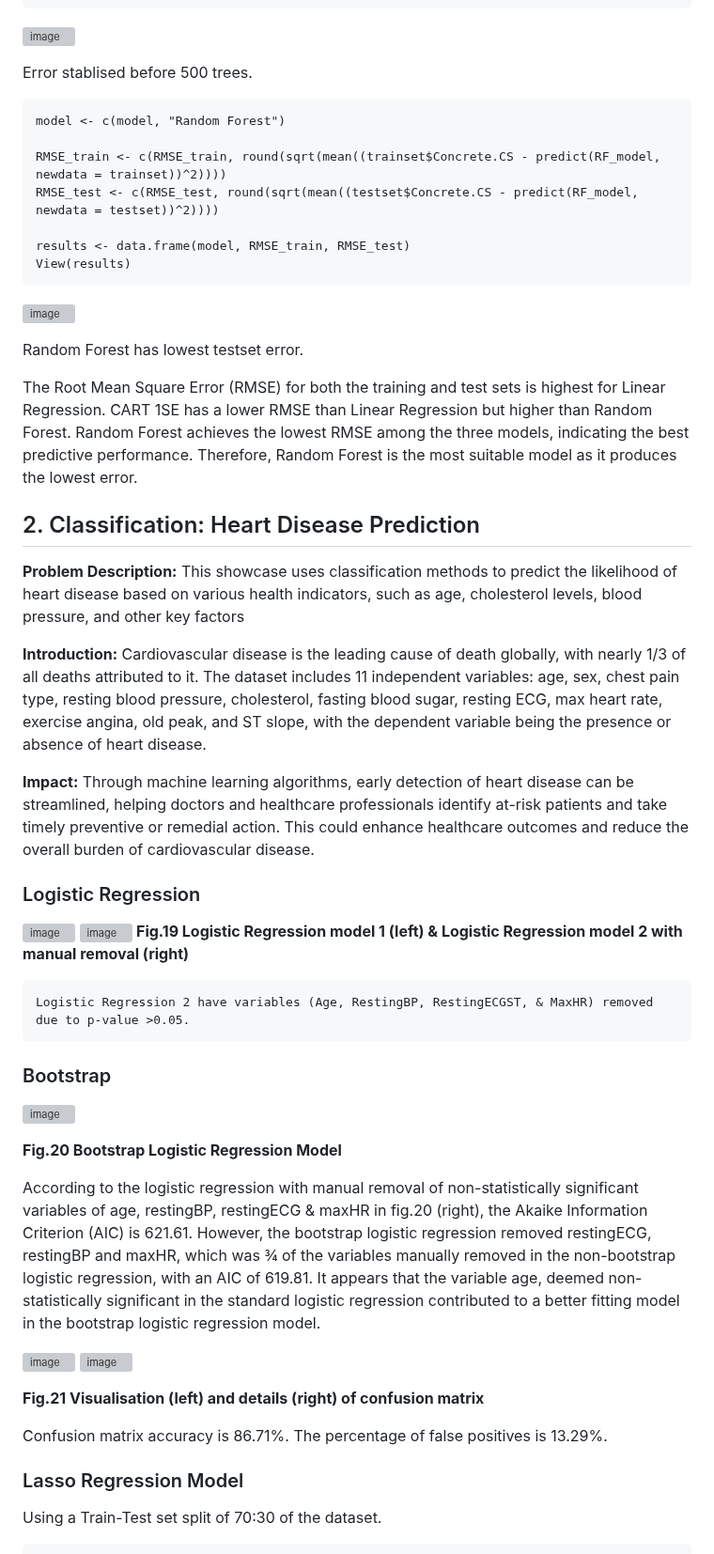
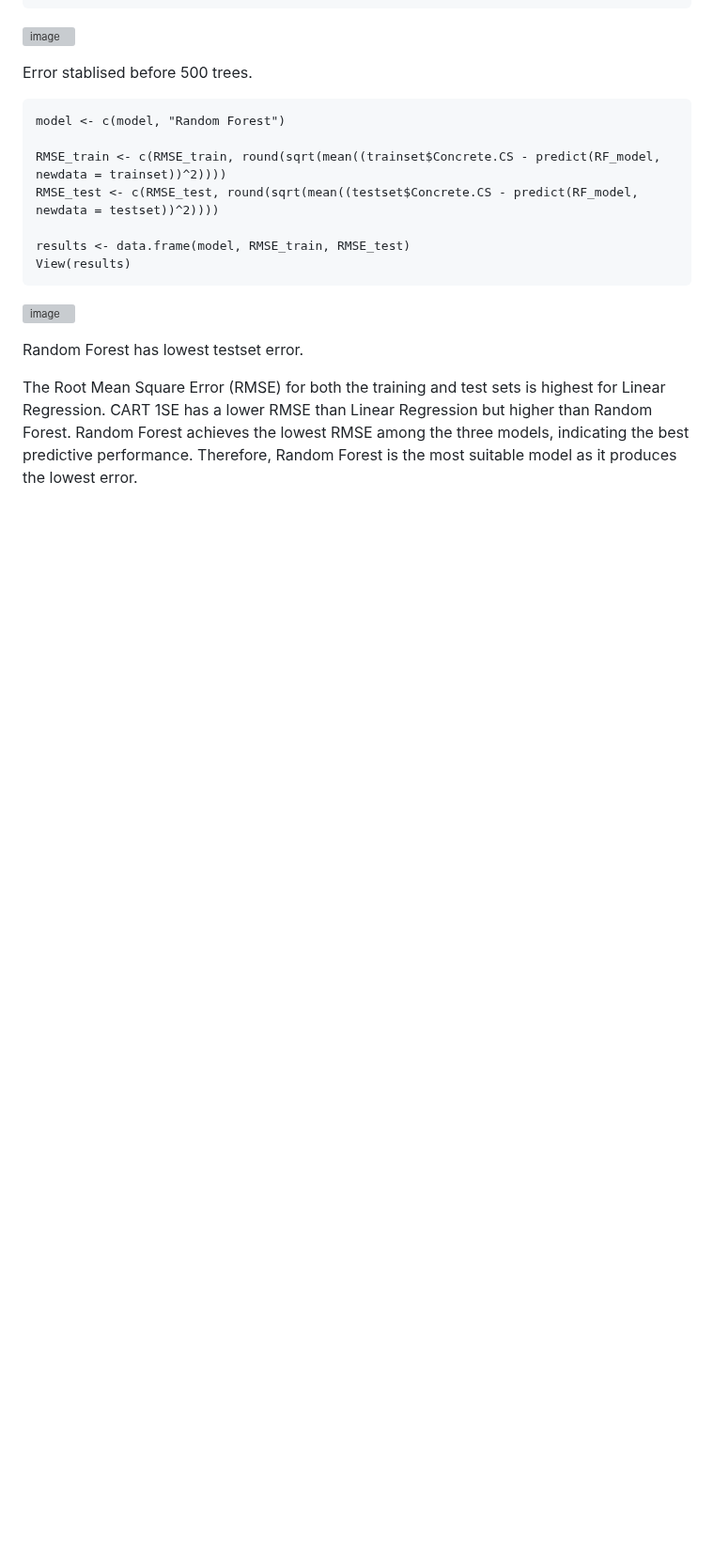
Before and after one commit to Nicholasglim/r_projects, a Markdown page: Projects/Supervised Learning.md, the part around one of its changes. Shown at 94% size. GitHub-like rendering; blank space fills up the shorter version; grey boxes are pictures that could not be loaded.

Commit message:
Rename Supervised Learning to Regression.md
Splitting Classification from Supervised Learning

````diff
--- a/Projects/Supervised Learning.md
+++ b/Projects/Supervised Learning.md
@@ -313,37 +313,3 @@ View(results)
 Random Forest has lowest testset error.
 
 The Root Mean Square Error (RMSE) for both the training and test sets is highest for Linear Regression. CART 1SE has a lower RMSE than Linear Regression but higher than Random Forest. Random Forest achieves the lowest RMSE among the three models, indicating the best predictive performance. Therefore, Random Forest is the most suitable model as it produces the lowest error.
-
-## 2. Classification: Heart Disease Prediction
-
-**Problem Description:** This showcase uses classification methods to predict the likelihood of heart disease based on various health indicators, such as age, cholesterol levels, blood pressure, and other key factors
-
-**Introduction:** Cardiovascular disease is the leading cause of death globally, with nearly 1/3 of all deaths attributed to it. The dataset includes 11 independent variables: age, sex, chest pain type, resting blood pressure, cholesterol, fasting blood sugar, resting ECG, max heart rate, exercise angina, old peak, and ST slope, with the dependent variable being the presence or absence of heart disease.
-
-**Impact:** Through machine learning algorithms, early detection of heart disease can be streamlined, helping doctors and healthcare professionals identify at-risk patients and take timely preventive or remedial action. This could enhance healthcare outcomes and reduce the overall burden of cardiovascular disease.
-
-### Logistic Regression
-![image](https://github.com/user-attachments/assets/256a3083-ba5d-4411-ba86-81e6c37ad727)
-![image](https://github.com/user-attachments/assets/c6cd38f1-b666-4f8b-ad9e-552d035eab2e)
-**Fig.19 Logistic Regression model 1 (left) & Logistic Regression model 2 with manual removal (right)**
-```
-Logistic Regression 2 have variables (Age, RestingBP, RestingECGST, & MaxHR) removed due to p-value >0.05.
-```
-### Bootstrap
-![image](https://github.com/user-attachments/assets/459858e8-9eed-48a8-a607-2ce5eb8a52e5)
-
-**Fig.20 Bootstrap Logistic Regression Model**
-
-According to the logistic regression with manual removal of non-statistically significant variables of age, restingBP, restingECG & maxHR in fig.20 (right), the Akaike Information Criterion (AIC) is 621.61. However, the bootstrap logistic regression removed restingECG, restingBP and maxHR, which was ¾ of the variables manually removed in the non-bootstrap logistic regression, with an AIC of 619.81. It appears that the variable age, deemed non-statistically significant in the standard logistic regression contributed to a better fitting model in the bootstrap logistic regression model.
-
-![image](https://github.com/user-attachments/assets/756c6594-82e0-40b7-99e4-0e09c994e8d7)
-![image](https://github.com/user-attachments/assets/f9861bc9-b8f3-44d2-9b31-2d3657409b29)
-
-**Fig.21 Visualisation (left) and details (right) of confusion matrix**
-
-Confusion matrix accuracy is 86.71%. The percentage of false positives is 13.29%.
-
-### Lasso Regression Model
-
-Using a Train-Test set split of 70:30 of the dataset.
-
````
Also changed, not shown: other parts of Projects/Supervised Learning.md (+0 -84 lines).
